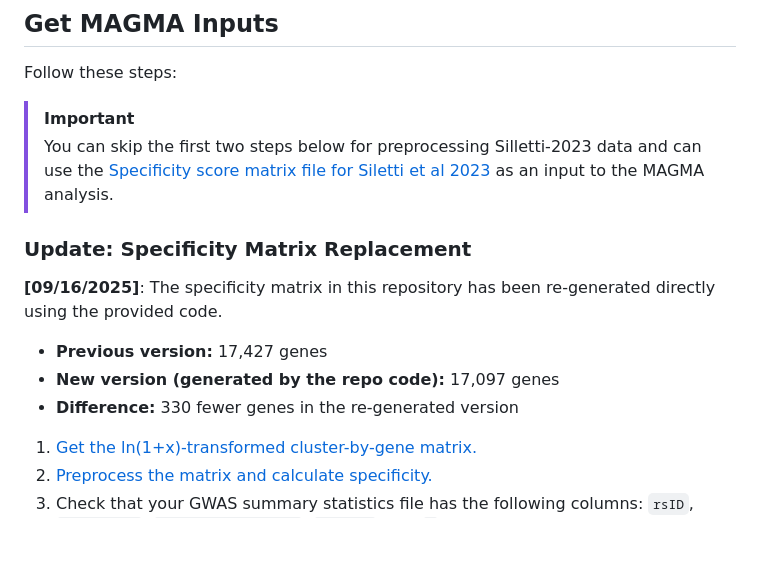
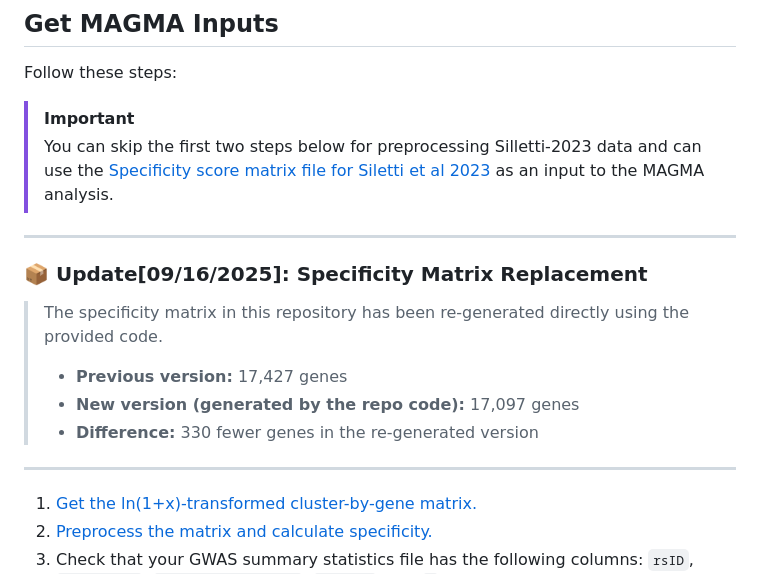
Before and after one commit to Integrative-Mental-Health-Lab/linking_cell_types_to_brain_phenotypes, a Markdown page: README.md, the part around the change. GitHub-like rendering; blank space fills up the shorter version.

```diff
--- a/README.md
+++ b/README.md
@@ -48,13 +48,17 @@ Follow these steps:
 > [!IMPORTANT]
 > You can skip the first two steps below for preprocessing Silletti-2023 data and can use the [Specificity score matrix file for Siletti et al 2023](https://www.dropbox.com/scl/fi/3p5qoyfw5c3q8yf38s0di/conti_specificity_matrix.txt?rlkey=1aoza02mqxn9il5aj3bjn6shq&dl=0) as an input to the MAGMA analysis.
 >
-### Update: Specificity Matrix Replacement
-**[09/16/2025]**:
-The specificity matrix in this repository has been re-generated directly using the provided code.
+---
 
-- **Previous version:** 17,427 genes
-- **New version (generated by the repo code):** 17,097 genes
-- **Difference:** 330 fewer genes in the re-generated version
+### 📦 Update[09/16/2025]: Specificity Matrix Replacement
+
+> The specificity matrix in this repository has been re-generated directly using the provided code.
+>
+> - **Previous version:** 17,427 genes
+> - **New version (generated by the repo code):** 17,097 genes
+> - **Difference:** 330 fewer genes in the re-generated version
+
+---
 
 1. [Get the ln(1+x)-transformed cluster-by-gene matrix.](Preprocessing_Siletti/create_matrices/Siletti_create_L2-log_dataset.py)
 2. [Preprocess the matrix and calculate specificity.](Preprocessing_Siletti/create_magma_inputs/get_Siletti_continuous_input.md)
```
